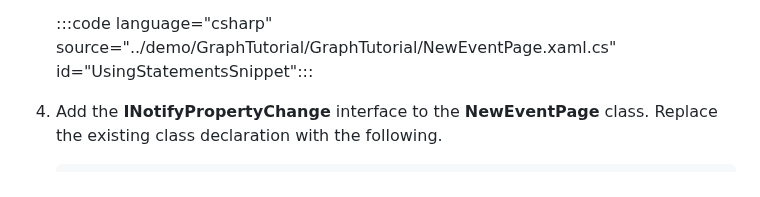
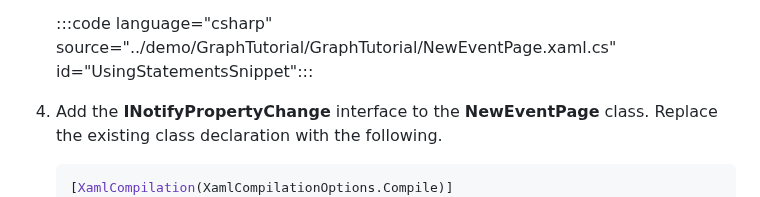
Before and after one commit to microsoftgraph/msgraph-sample-maui, a Markdown page: tutorial/06-create-event.md, the part around the change. Rendered like a GitHub page.

````diff
--- a/tutorial/06-create-event.md
+++ b/tutorial/06-create-event.md
@@ -15,6 +15,7 @@ In this section you will add the ability to create events on the user's calendar
 1. Add the **INotifyPropertyChange** interface to the **NewEventPage** class. Replace the existing class declaration with the following.
 
     ```csharp
+    [XamlCompilation(XamlCompilationOptions.Compile)]
     public partial class NewEventPage : ContentPage, INotifyPropertyChanged
     {
         public NewEventPage()
````
Also changed, not shown: tutorial/images/calendar-page.png, tutorial/images/new-event-page.png, tutorial/images/welcome-page.png.
